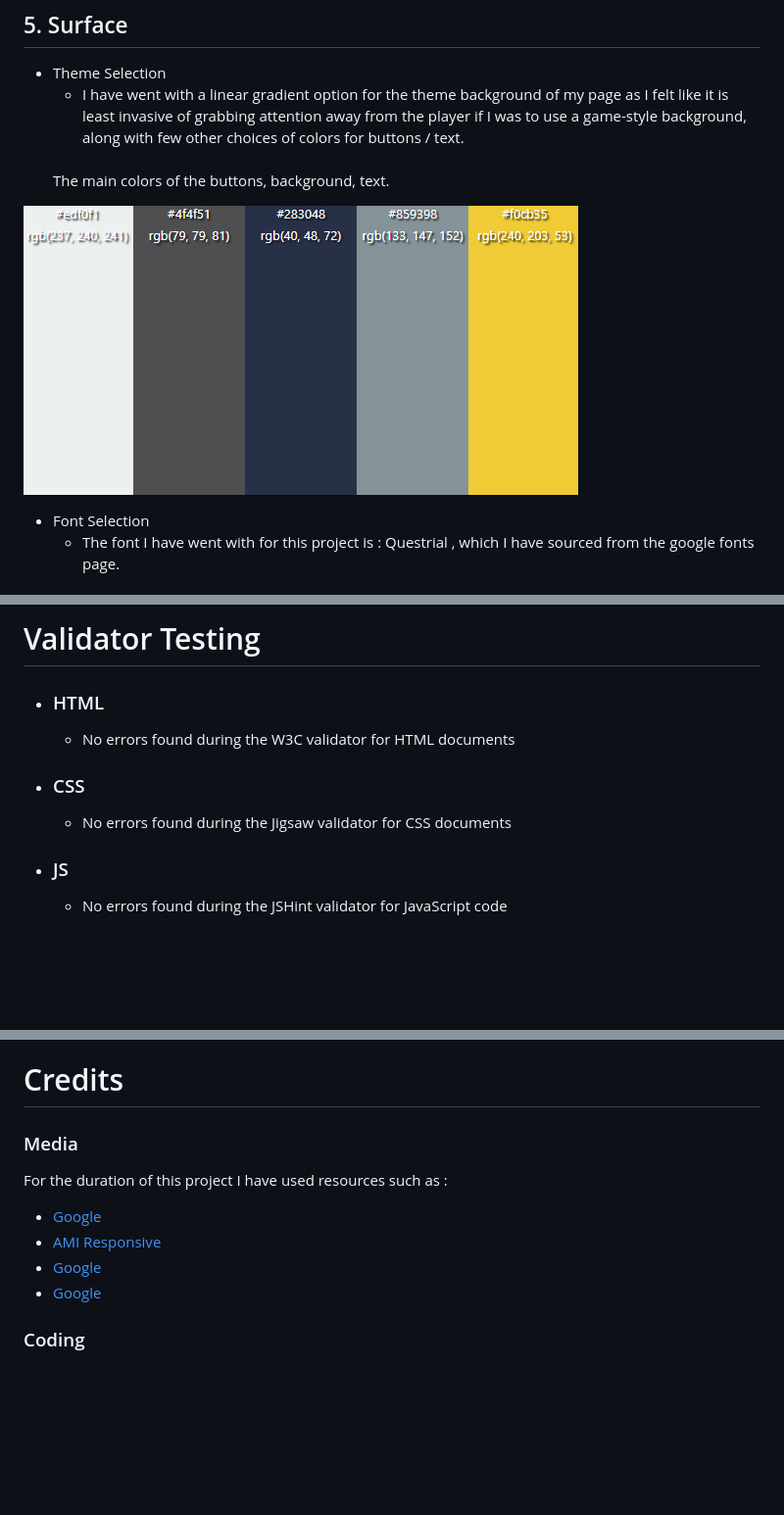
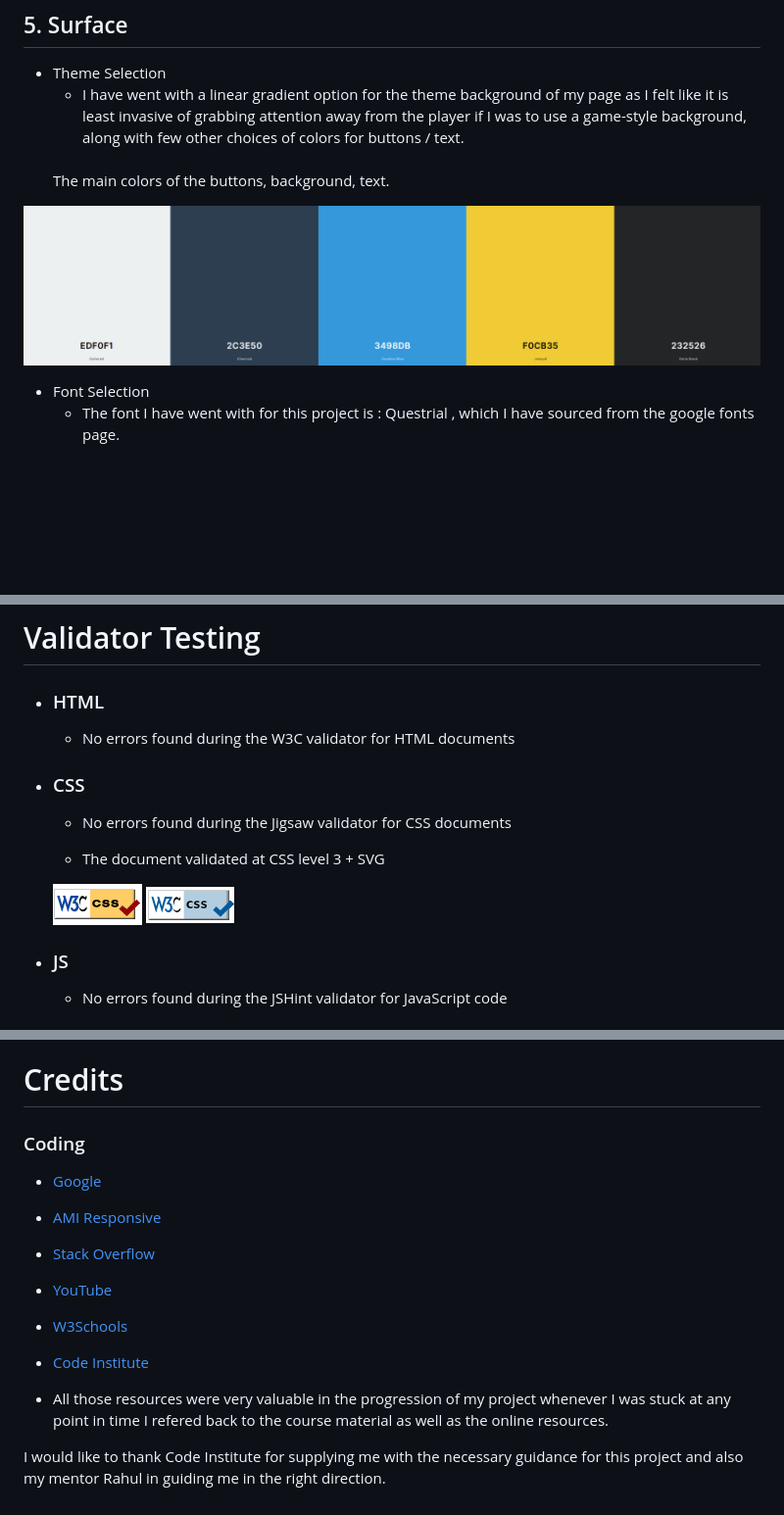
Before and after one commit to kryspinm97/Rock-Paper-Scissors-Lizard-Spock-Game, a Markdown page: README.md, 3 parts joined by grey strips. Shown: that part at 98% size. Rendered like a GitHub page; pictures changed too: assets/readmeImages/Color Pallete.png, assets/readmeImages/W3CValidator1.png (added), assets/readmeImages/W3CValidator2.png (added); blank space fills up the shorter version.

Commit message:
Added readme information

```diff
--- a/README.md
+++ b/README.md
@@ -86,6 +101,10 @@ It consists of your basic Rock Paper Scissors Rules along with two more choices
 * ### CSS ###
   * No errors found during the Jigsaw validator for CSS documents
 
+  * The document validated at CSS level 3 + SVG
+
+  ![ScreenShot](./assets/readmeImages/W3CValidator1.png) ![ScreenShot](./assets/readmeImages/W3CValidator2.png)
+
 * ### JS ###
   * No errors found during the JSHint validator for JavaScript code
 
@@ -107,13 +126,15 @@ It consists of your basic Rock Paper Scissors Rules along with two more choices
 
 # Credits #
 
-### Media ###
-
-For the duration of this project I have used resources such as :
+### Coding ###
 
 * <a href="https://google.com">Google</a>
-* <a href="https://google.com">AMI Responsive</a>
-* <a href="https://google.com">Google</a>
-* <a href="https://google.com">Google</a>
+* <a href="https://ui.dev/amiresponsive">AMI Responsive</a>
+* <a href="https://stackoverflow.com/">Stack Overflow</a>
+* <a href="https://youtube.com">YouTube</a>
+* <a href="https://w3schools.com">W3Schools</a>
+* <a href="https://https://codeinstitute.net/">Code Institute</a>
 
-### Coding ###
+* All those resources were very valuable in the progression of my project whenever I was stuck at any point in time I refered back to the course material as well as the online resources.
+
+I would like to thank Code Institute for supplying me with the necessary guidance for this project and also my mentor Rahul in guiding me in the right direction.
```
Also changed, not shown: other parts of README.md (+16 -1 lines), assets/readmeImages/amiResponsiveImage.png (added), 1 other file.
